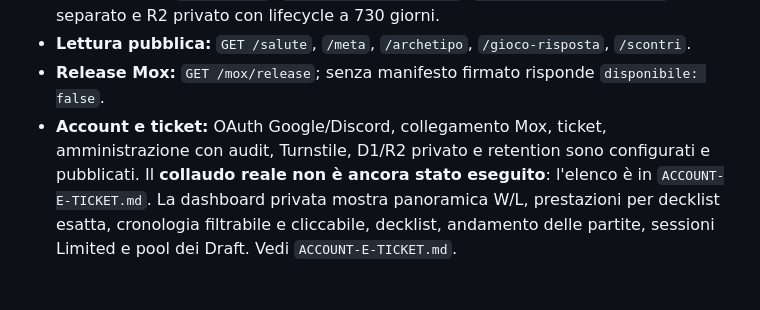
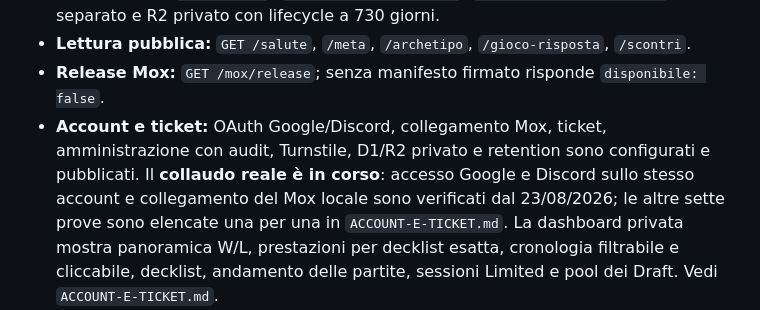
Before and after one commit to Dennis96/moxtracker, a Markdown page: LEGGIMI.md, the part around the change. Rendered like a GitHub page; blank space fills up the shorter version.

```diff
--- a/LEGGIMI.md
+++ b/LEGGIMI.md
@@ -26,8 +26,10 @@ manuale e documentazione. Il remoto è `github.com/Dennis96/moxtracker`.
   `disponibile: false`.
 - **Account e ticket:** OAuth Google/Discord, collegamento Mox, ticket,
   amministrazione con audit, Turnstile, D1/R2 privato e retention sono
-  configurati e pubblicati. Il **collaudo reale non è ancora stato eseguito**:
-  l'elenco è in `ACCOUNT-E-TICKET.md`. La dashboard privata mostra panoramica W/L,
+  configurati e pubblicati. Il **collaudo reale è in corso**: accesso Google e
+  Discord sullo stesso account e collegamento del Mox locale sono verificati
+  dal 23/08/2026; le altre sette prove sono elencate una per una in
+  `ACCOUNT-E-TICKET.md`. La dashboard privata mostra panoramica W/L,
   prestazioni per decklist esatta, cronologia filtrabile e cliccabile,
   decklist, andamento delle partite, sessioni Limited e pool dei Draft.
   Vedi `ACCOUNT-E-TICKET.md`.
```
Also changed, not shown: ACCOUNT-E-TICKET.md (+37 -22 lines).
